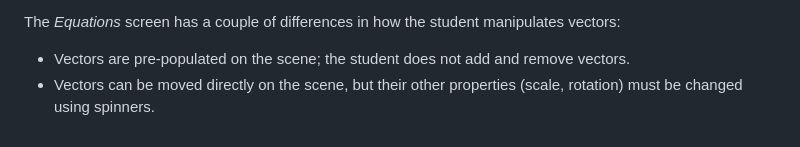
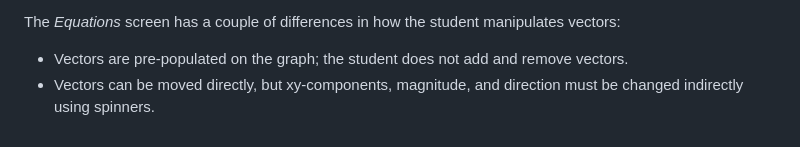
Before and after one commit to phetsims/vector-addition, a Markdown page: doc/model.md, the part around the change. Drawn GitHub-style.

```diff
--- a/doc/model.md
+++ b/doc/model.md
@@ -93,5 +93,5 @@ In the Polar scene:
 
 The _Equations_ screen has a couple of differences in how the student manipulates vectors:
 
-* Vectors are pre-populated on the scene; the student does not add and remove vectors.
-* Vectors can be moved directly on the scene, but their other properties (scale, rotation) must be changed using spinners.
+* Vectors are pre-populated on the graph; the student does not add and remove vectors.
+* Vectors can be moved directly, but xy-components, magnitude, and direction must be changed indirectly using spinners.
```
